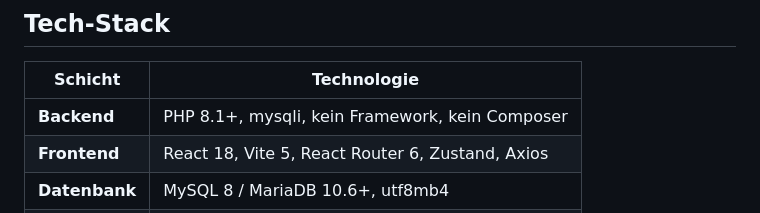
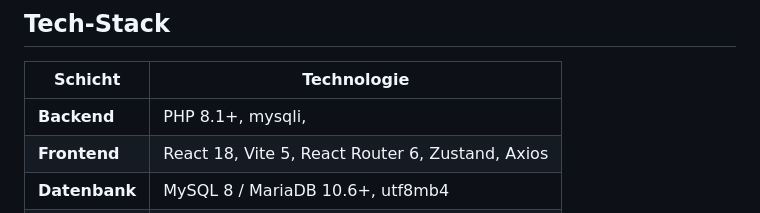
Before and after one commit to EtherEngine/grape-camper-platform, a Markdown page: README.md, the part around the change. GitHub-like rendering.

Commit message:
Update backend technology description in README
Removed 'kein Framework, kein Composer' from backend tech stack.

```diff
--- a/README.md
+++ b/README.md
@@ -44,7 +44,7 @@ PHP-REST-API (ohne Framework) + React-SPA mit automatisiertem Mietvertragssystem
 
 | Schicht       | Technologie                                      |
 | ------------- | ------------------------------------------------ |
-| **Backend**   | PHP 8.1+, mysqli, kein Framework, kein Composer  |
+| **Backend**   | PHP 8.1+, mysqli,                                |
 | **Frontend**  | React 18, Vite 5, React Router 6, Zustand, Axios |
 | **Datenbank** | MySQL 8 / MariaDB 10.6+, utf8mb4                 |
 | **Server**    | XAMPP (Apache + MySQL)                           |
```
